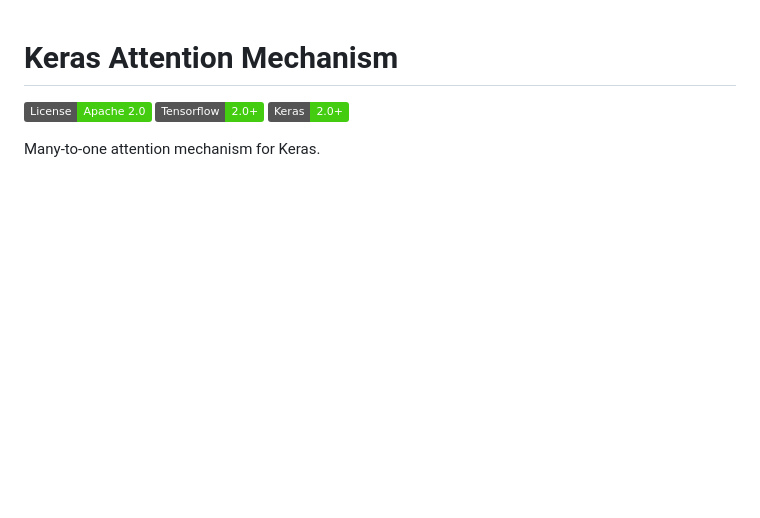
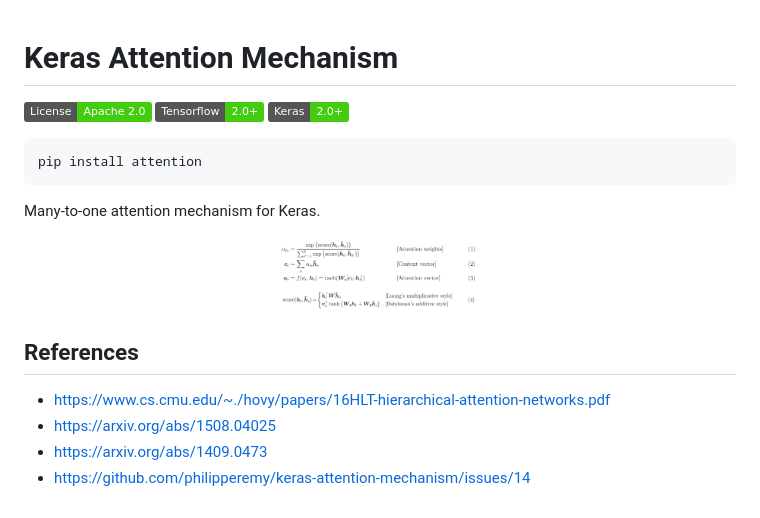
Before and after one commit to philipperemy/keras-attention, a Markdown page: README.md, the part around the change. Rendered like a GitHub page; pictures changed too: examples/equations.png (added); badges without logos; blank space fills up the shorter version.

Commit message:
refactor + add example

````diff
--- a/README.md
+++ b/README.md
@@ -1,4 +1,19 @@
 # Keras Attention Mechanism
 [![license](https://img.shields.io/badge/License-Apache_2.0-brightgreen.svg)](https://github.com/philipperemy/keras-attention-mechanism/blob/master/LICENSE) [![dep1](https://img.shields.io/badge/Tensorflow-2.0+-brightgreen.svg)](https://www.tensorflow.org/) [![dep2](https://img.shields.io/badge/Keras-2.0+-brightgreen.svg)](https://keras.io/)
 
+```
+pip install attention
+```
+
 Many-to-one attention mechanism for Keras.
+
+<p align="center">
+  <img src="examples/equations.png" width="200">
+</p>
+
+## References
+
+- https://www.cs.cmu.edu/~./hovy/papers/16HLT-hierarchical-attention-networks.pdf
+- https://arxiv.org/abs/1508.04025
+- https://arxiv.org/abs/1409.0473
+- https://github.com/philipperemy/keras-attention-mechanism/issues/14
````
Also changed, not shown: 6 other files.
